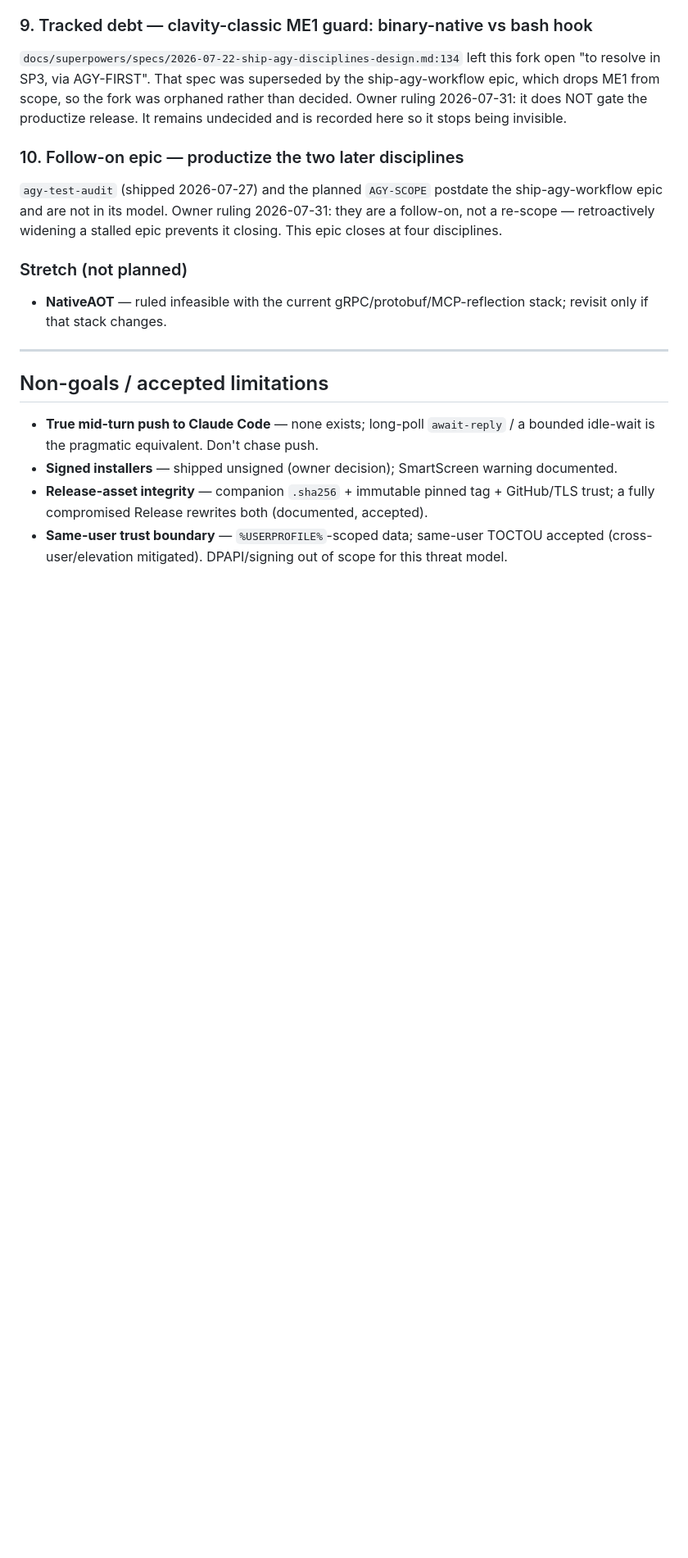
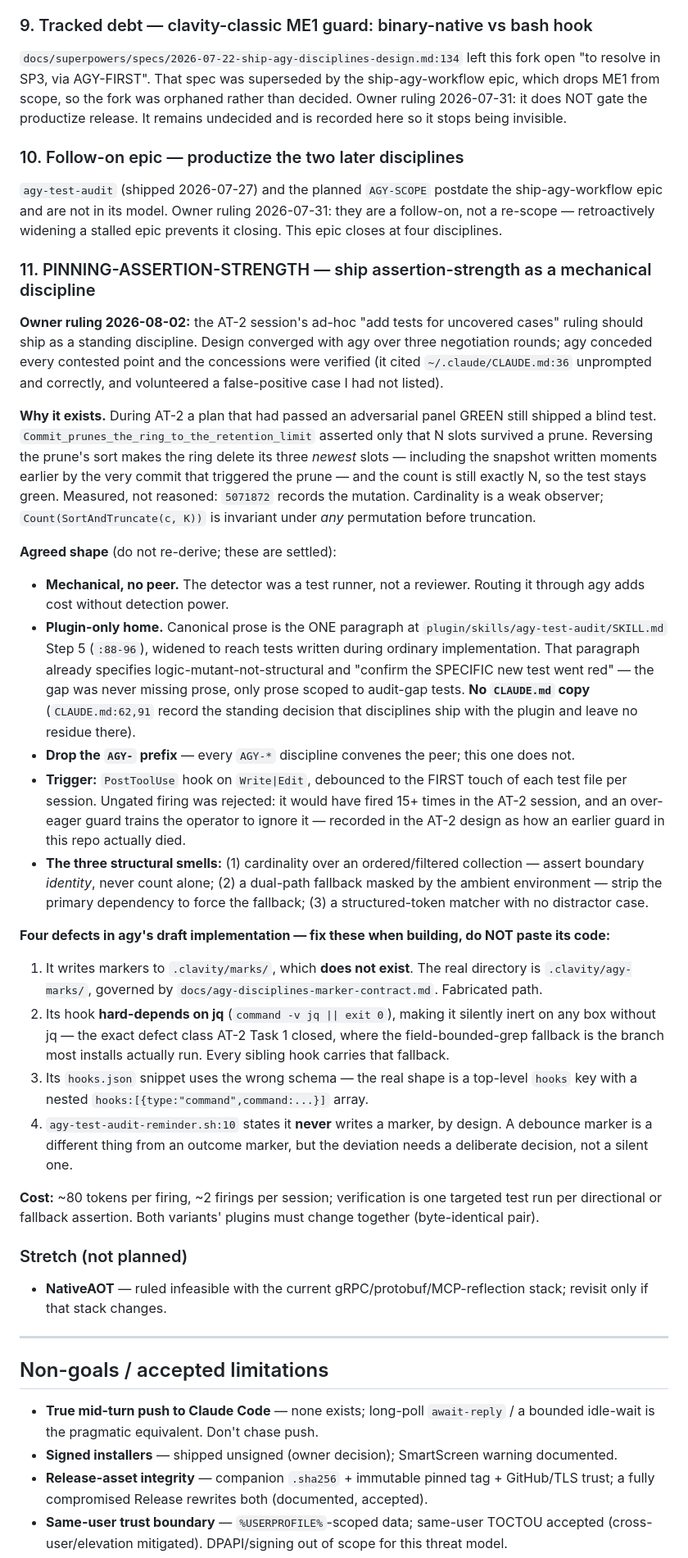
Before and after one commit to ckir/clavity, a Markdown page: clavity-dotnet/ROADMAP.md, the part around the change. Shown at 82% size. GitHub-like rendering; blank space fills up the shorter version.

Commit message:
docs(roadmap): capture PINNING-ASSERTION-STRENGTH, agreed with agy over 3 rounds
Owner ruling: the AT-2 session's ad-hoc "add tests for uncovered cases" should
ship as a standing discipline. Captured before building it so a session loss
cannot drop the agreed shape or the evidence behind it.

The motivating defect is worth keeping precisely: a plan that passed an
adversarial panel GREEN still shipped a test that asserts only how many slots
survive a prune. Reversing the sort makes the ring delete its newest slots -
including the snapshot the triggering commit had just written - and the count is
unchanged, so the test stays green. Cardinality is a weak observer.

Settled with agy across three rounds, every contested point conceded and each
concession verified rather than banked: mechanical with no peer in the loop;
canonical prose in the plugin skill only, with no CLAUDE.md copy; the AGY-
prefix dropped because no peer is convened; and a per-session per-file debounce
rather than firing on every edit.

Also records four defects in agy's own draft implementation, including a
fabricated marker path and a hard jq dependency that would have made the hook
silently inert on exactly the machines it most needs to run on. The finding was
right and the fix was wrong - the usual shape.

```diff
--- a/clavity-dotnet/ROADMAP.md
+++ b/clavity-dotnet/ROADMAP.md
@@ -254,6 +254,51 @@ productize release. It remains undecided and is recorded here so it stops being
 and are not in its model. Owner ruling 2026-07-31: they are a follow-on, not a re-scope — retroactively
 widening a stalled epic prevents it closing. This epic closes at four disciplines.
 
+### 11. PINNING-ASSERTION-STRENGTH — ship assertion-strength as a mechanical discipline
+
+**Owner ruling 2026-08-02:** the AT-2 session's ad-hoc "add tests for uncovered cases" ruling should ship
+as a standing discipline. Design converged with agy over three negotiation rounds; agy conceded every
+contested point and the concessions were verified (it cited `~/.claude/CLAUDE.md:36` unprompted and
+correctly, and volunteered a false-positive case I had not listed).
+
+**Why it exists.** During AT-2 a plan that had passed an adversarial panel GREEN still shipped a blind
+test. `Commit_prunes_the_ring_to_the_retention_limit` asserted only that N slots survived a prune.
+Reversing the prune's sort makes the ring delete its three *newest* slots — including the snapshot written
+moments earlier by the very commit that triggered the prune — and the count is still exactly N, so the
+test stays green. Measured, not reasoned: `5071872` records the mutation. Cardinality is a weak observer;
+`Count(SortAndTruncate(c, K))` is invariant under *any* permutation before truncation.
+
+**Agreed shape** (do not re-derive; these are settled):
+- **Mechanical, no peer.** The detector was a test runner, not a reviewer. Routing it through agy adds
+  cost without detection power.
+- **Plugin-only home.** Canonical prose is the ONE paragraph at `plugin/skills/agy-test-audit/SKILL.md`
+  Step 5 (`:88-96`), widened to reach tests written during ordinary implementation. That paragraph already
+  specifies logic-mutant-not-structural and "confirm the SPECIFIC new test went red" — the gap was never
+  missing prose, only prose scoped to audit-gap tests. **No `CLAUDE.md` copy** (`CLAUDE.md:62,91` record
+  the standing decision that disciplines ship with the plugin and leave no residue there).
+- **Drop the `AGY-` prefix** — every `AGY-*` discipline convenes the peer; this one does not.
+- **Trigger:** `PostToolUse` hook on `Write|Edit`, debounced to the FIRST touch of each test file per
+  session. Ungated firing was rejected: it would have fired 15+ times in the AT-2 session, and an
+  over-eager guard trains the operator to ignore it — recorded in the AT-2 design as how an earlier guard
+  in this repo actually died.
+- **The three structural smells:** (1) cardinality over an ordered/filtered collection — assert boundary
+  *identity*, never count alone; (2) a dual-path fallback masked by the ambient environment — strip the
+  primary dependency to force the fallback; (3) a structured-token matcher with no distractor case.
+
+**Four defects in agy's draft implementation — fix these when building, do NOT paste its code:**
+1. It writes markers to `.clavity/marks/`, which **does not exist**. The real directory is
+   `.clavity/agy-marks/`, governed by `docs/agy-disciplines-marker-contract.md`. Fabricated path.
+2. Its hook **hard-depends on jq** (`command -v jq || exit 0`), making it silently inert on any box
+   without jq — the exact defect class AT-2 Task 1 closed, where the field-bounded-grep fallback is the
+   branch most installs actually run. Every sibling hook carries that fallback.
+3. Its `hooks.json` snippet uses the wrong schema — the real shape is a top-level `hooks` key with a
+   nested `hooks:[{type:"command",command:...}]` array.
+4. `agy-test-audit-reminder.sh:10` states it **never** writes a marker, by design. A debounce marker is a
+   different thing from an outcome marker, but the deviation needs a deliberate decision, not a silent one.
+
+**Cost:** ~80 tokens per firing, ~2 firings per session; verification is one targeted test run per
+directional or fallback assertion. Both variants' plugins must change together (byte-identical pair).
+
 ### Stretch (not planned)
 - **NativeAOT** — ruled infeasible with the current gRPC/protobuf/MCP-reflection stack; revisit only if that stack
   changes.
```
